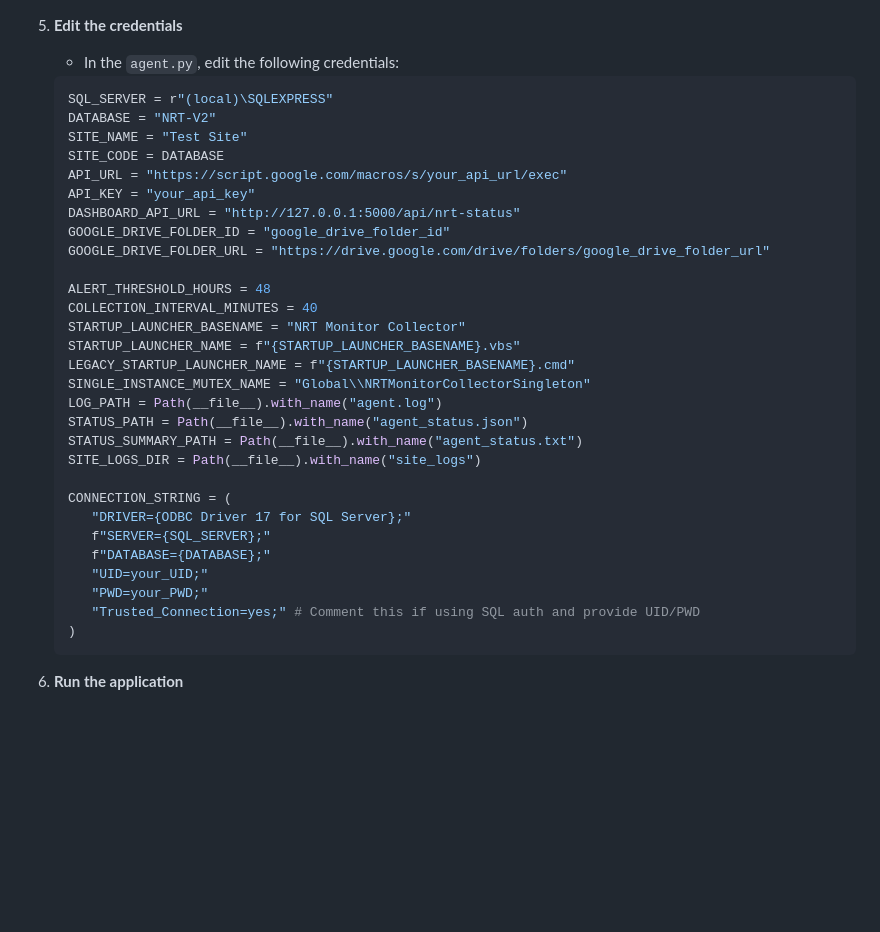
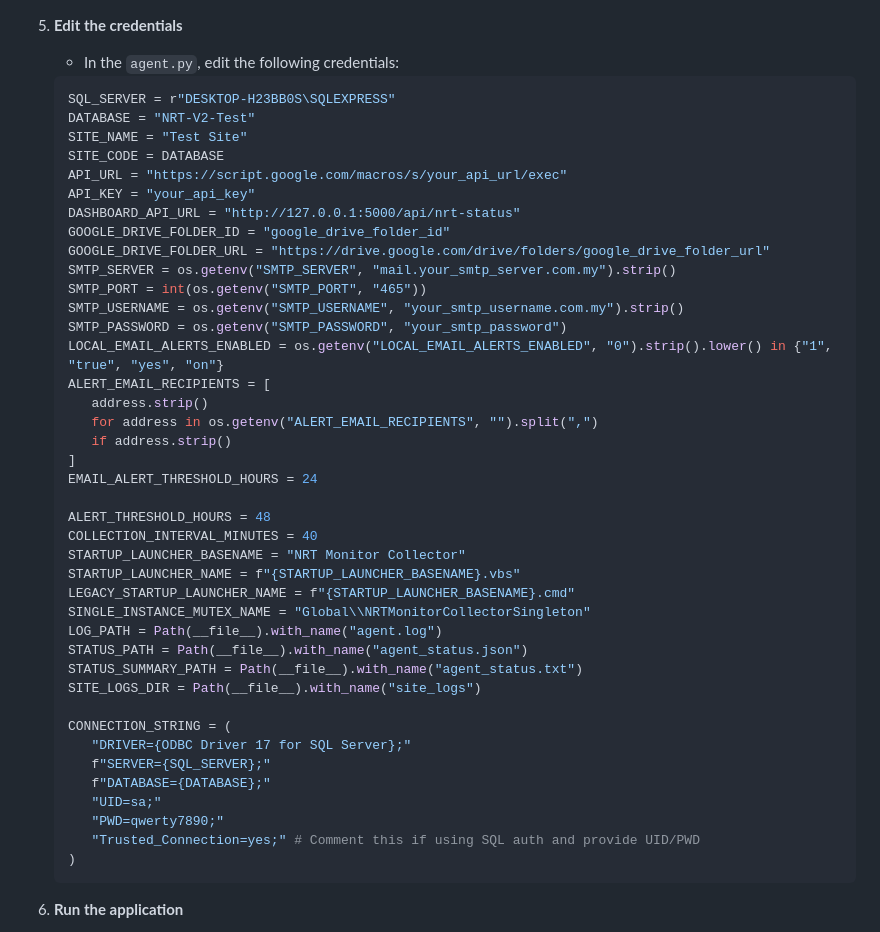
Before and after one commit to w3ishendt/NRT-Monitor, a Markdown page: README.md, the part around the change. Rendered like a GitHub page; blank space fills up the shorter version.

Commit message:
Update credentials placeholder

````diff
--- a/README.md
+++ b/README.md
@@ -61,8 +61,8 @@ This gives internal support a fast operational view of which sites need investig
 5. **Edit the credentials**
     - In the `agent.py`, edit the following credentials:
    ```bash
-   SQL_SERVER = r"(local)\SQLEXPRESS"
-   DATABASE = "NRT-V2"
+   SQL_SERVER = r"DESKTOP-H23BB0S\SQLEXPRESS"
+   DATABASE = "NRT-V2-Test"
    SITE_NAME = "Test Site"
    SITE_CODE = DATABASE
    API_URL = "https://script.google.com/macros/s/your_api_url/exec"
@@ -70,6 +70,17 @@ This gives internal support a fast operational view of which sites need investig
    DASHBOARD_API_URL = "http://127.0.0.1:5000/api/nrt-status"
    GOOGLE_DRIVE_FOLDER_ID = "google_drive_folder_id"
    GOOGLE_DRIVE_FOLDER_URL = "https://drive.google.com/drive/folders/google_drive_folder_url"
+   SMTP_SERVER = os.getenv("SMTP_SERVER", "mail.your_smtp_server.com.my").strip()
+   SMTP_PORT = int(os.getenv("SMTP_PORT", "465"))
+   SMTP_USERNAME = os.getenv("SMTP_USERNAME", "your_smtp_username.com.my").strip()
+   SMTP_PASSWORD = os.getenv("SMTP_PASSWORD", "your_smtp_password")
+   LOCAL_EMAIL_ALERTS_ENABLED = os.getenv("LOCAL_EMAIL_ALERTS_ENABLED", "0").strip().lower() in {"1", "true", "yes", "on"}
+   ALERT_EMAIL_RECIPIENTS = [
+      address.strip()
+      for address in os.getenv("ALERT_EMAIL_RECIPIENTS", "").split(",")
+      if address.strip()
+   ]
+   EMAIL_ALERT_THRESHOLD_HOURS = 24
 
    ALERT_THRESHOLD_HOURS = 48
    COLLECTION_INTERVAL_MINUTES = 40
@@ -86,8 +97,8 @@ This gives internal support a fast operational view of which sites need investig
       "DRIVER={ODBC Driver 17 for SQL Server};"
       f"SERVER={SQL_SERVER};"
       f"DATABASE={DATABASE};"
-      "UID=your_UID;"
-      "PWD=your_PWD;"
+      "UID=sa;"
+      "PWD=qwerty7890;"
       "Trusted_Connection=yes;" # Comment this if using SQL auth and provide UID/PWD
    )
    ```
````
